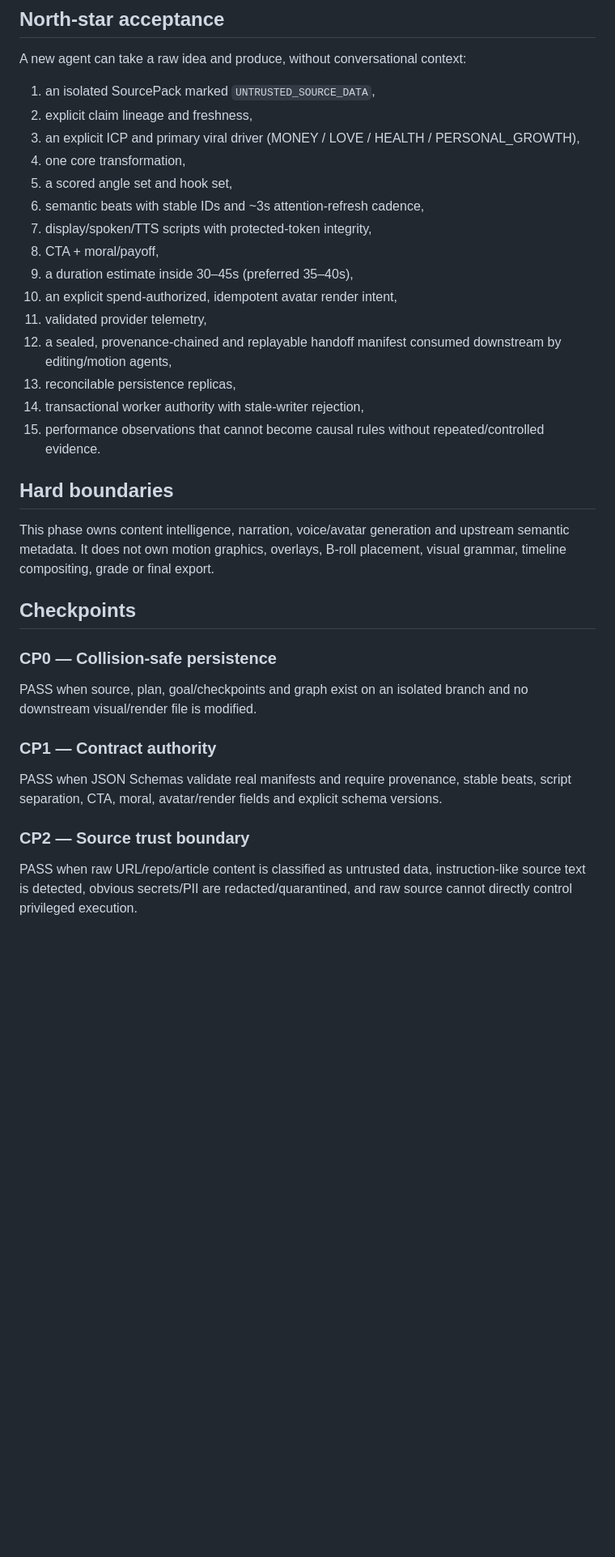
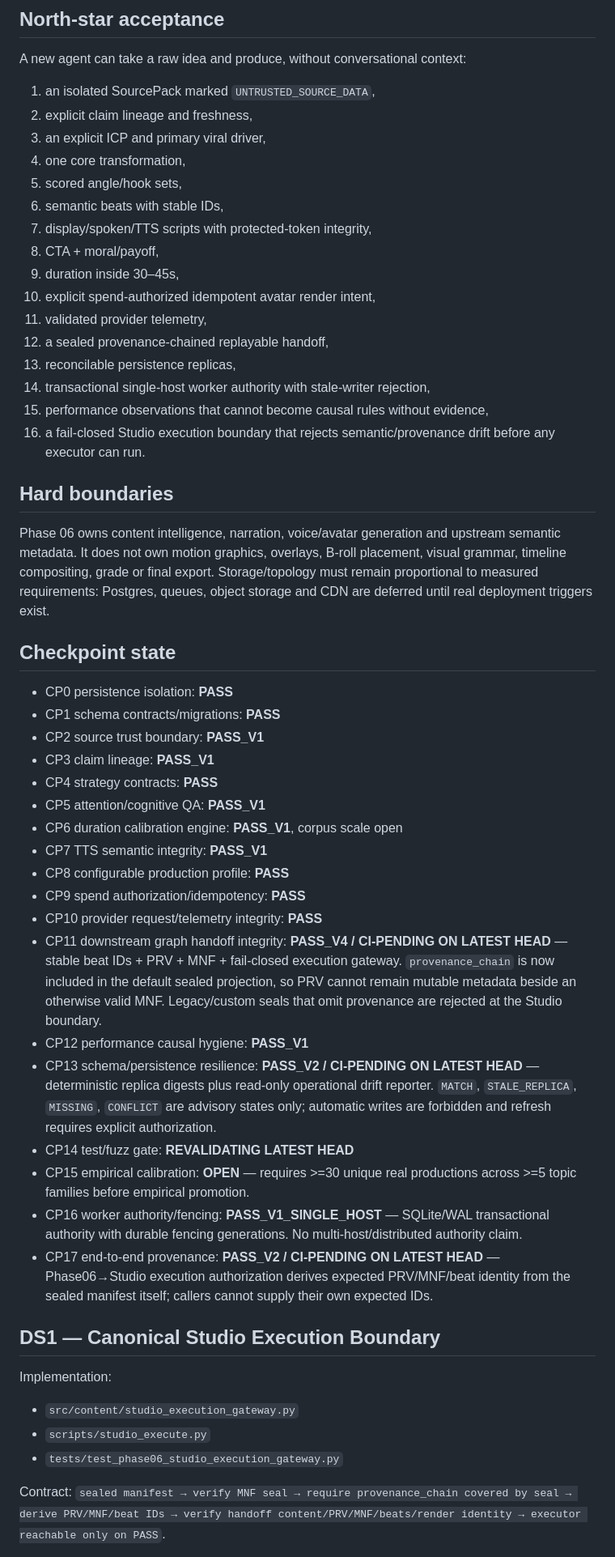
Before and after one commit to rotprods/motion-OS, a Markdown page: plans/phase_06_goal_checkpoints.md, the part around one of its changes. Shown at 81% size. Drawn GitHub-style; blank space fills up the shorter version.

Commit message:
docs: advance downstream execution checkpoints

```diff
--- a/plans/phase_06_goal_checkpoints.md
+++ b/plans/phase_06_goal_checkpoints.md
@@ -7,30 +7,50 @@ Build a production-grade upstream **Content Intelligence + Avatar Factory** that
 A new agent can take a raw idea and produce, without conversational context:
 1. an isolated SourcePack marked `UNTRUSTED_SOURCE_DATA`,
 2. explicit claim lineage and freshness,
-3. an explicit ICP and primary viral driver (MONEY / LOVE / HEALTH / PERSONAL_GROWTH),
+3. an explicit ICP and primary viral driver,
 4. one core transformation,
-5. a scored angle set and hook set,
-6. semantic beats with stable IDs and ~3s attention-refresh cadence,
+5. scored angle/hook sets,
+6. semantic beats with stable IDs,
 7. display/spoken/TTS scripts with protected-token integrity,
 8. CTA + moral/payoff,
-9. a duration estimate inside 30–45s (preferred 35–40s),
-10. an explicit spend-authorized, idempotent avatar render intent,
+9. duration inside 30–45s,
+10. explicit spend-authorized idempotent avatar render intent,
 11. validated provider telemetry,
-12. a sealed, provenance-chained and replayable handoff manifest consumed downstream by editing/motion agents,
+12. a sealed provenance-chained replayable handoff,
 13. reconcilable persistence replicas,
-14. transactional worker authority with stale-writer rejection,
-15. performance observations that cannot become causal rules without repeated/controlled evidence.
+14. transactional single-host worker authority with stale-writer rejection,
+15. performance observations that cannot become causal rules without evidence,
+16. a fail-closed Studio execution boundary that rejects semantic/provenance drift before any executor can run.
 
 ## Hard boundaries
-This phase owns content intelligence, narration, voice/avatar generation and upstream semantic metadata. It does not own motion graphics, overlays, B-roll placement, visual grammar, timeline compositing, grade or final export.
+Phase 06 owns content intelligence, narration, voice/avatar generation and upstream semantic metadata. It does not own motion graphics, overlays, B-roll placement, visual grammar, timeline compositing, grade or final export. Storage/topology must remain proportional to measured requirements: Postgres, queues, object storage and CDN are deferred until real deployment triggers exist.
 
-## Checkpoints
-### CP0 — Collision-safe persistence
-PASS when source, plan, goal/checkpoints and graph exist on an isolated branch and no downstream visual/render file is modified.
+## Checkpoint state
+- CP0 persistence isolation: **PASS**
+- CP1 schema contracts/migrations: **PASS**
+- CP2 source trust boundary: **PASS_V1**
+- CP3 claim lineage: **PASS_V1**
+- CP4 strategy contracts: **PASS**
+- CP5 attention/cognitive QA: **PASS_V1**
+- CP6 duration calibration engine: **PASS_V1**, corpus scale open
+- CP7 TTS semantic integrity: **PASS_V1**
+- CP8 configurable production profile: **PASS**
+- CP9 spend authorization/idempotency: **PASS**
+- CP10 provider request/telemetry integrity: **PASS**
+- CP11 downstream graph handoff integrity: **PASS_V4 / CI-PENDING ON LATEST HEAD** — stable beat IDs + PRV + MNF + fail-closed execution gateway. `provenance_chain` is now included in the default sealed projection, so PRV cannot remain mutable metadata beside an otherwise valid MNF. Legacy/custom seals that omit provenance are rejected at the Studio boundary.
+- CP12 performance causal hygiene: **PASS_V1**
+- CP13 schema/persistence resilience: **PASS_V2 / CI-PENDING ON LATEST HEAD** — deterministic replica digests plus read-only operational drift reporter. `MATCH`, `STALE_REPLICA`, `MISSING`, `CONFLICT` are advisory states only; automatic writes are forbidden and refresh requires explicit authorization.
+- CP14 test/fuzz gate: **REVALIDATING LATEST HEAD**
+- CP15 empirical calibration: **OPEN** — requires >=30 unique real productions across >=5 topic families before empirical promotion.
+- CP16 worker authority/fencing: **PASS_V1_SINGLE_HOST** — SQLite/WAL transactional authority with durable fencing generations. No multi-host/distributed authority claim.
+- CP17 end-to-end provenance: **PASS_V2 / CI-PENDING ON LATEST HEAD** — Phase06→Studio execution authorization derives expected PRV/MNF/beat identity from the sealed manifest itself; callers cannot supply their own expected IDs.
 
-### CP1 — Contract authority
-PASS when JSON Schemas validate real manifests and require provenance, stable beats, script separation, CTA, moral, avatar/render fields and explicit schema versions.
+## DS1 — Canonical Studio Execution Boundary
+Implementation:
+- `src/content/studio_execution_gateway.py`
+- `scripts/studio_execute.py`
+- `tests/test_phase06_studio_execution_gateway.py`
 
-### CP2 — Source trust boundary
-PASS when raw URL/repo/article content is classified as untrusted data, instruction-like source text is detected, obvious secrets/PII are redacted/quarantined, and raw source cannot directly control privileged execution.
+Contract:
+`sealed manifest → verify MNF seal → require provenance_chain covered by seal → derive PRV/MNF/beat IDs → verify handoff content/PRV/MNF/beats/render identity → executor reachable only on PASS`.
 
```
Also changed, not shown: other parts of plans/phase_06_goal_checkpoints.md (+9 -70 lines).
